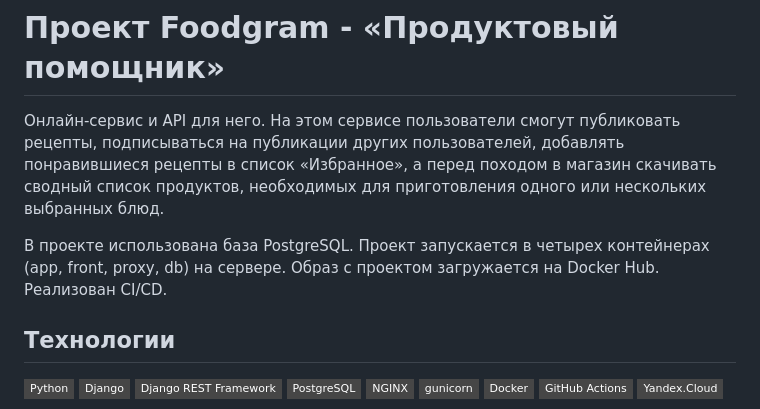
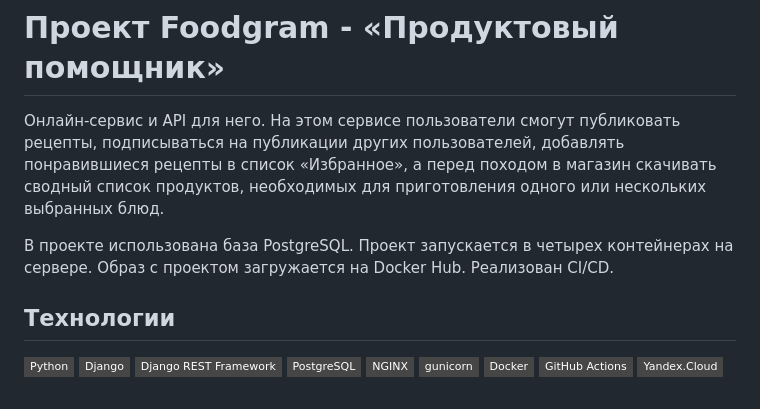
Before and after one commit to PavelHomov/food-project, a Markdown page: README.md, the part around the change. Rendered like a GitHub page; badges without logos.

```diff
--- a/README.md
+++ b/README.md
@@ -8,7 +8,7 @@
 для приготовления одного или нескольких выбранных блюд.
 
 В проекте использована база PostgreSQL. Проект запускается
-в четырех контейнерах (app, front, proxy, db) на сервере.
+в четырех контейнерах на сервере.
 Образ с проектом загружается на Docker Hub. Реализован
 CI/CD.
 
```
